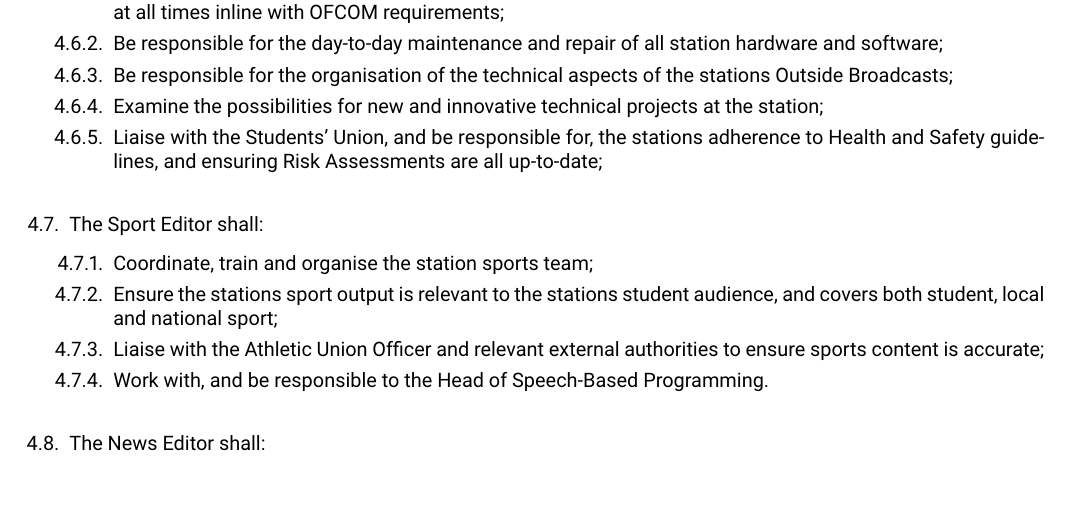
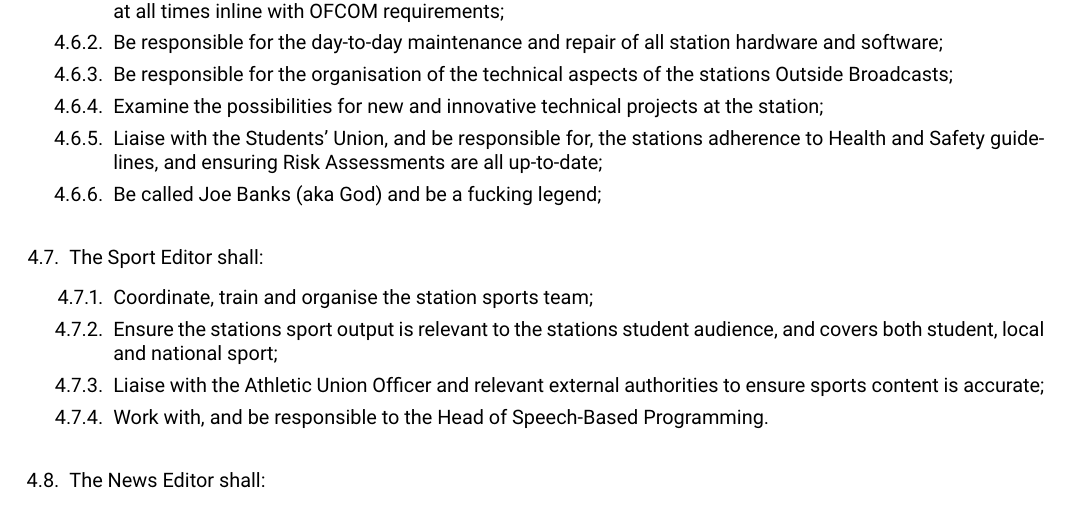
Before and after one commit to URN/constitution, a LaTeX document (main.tex, which reads src/section/officers/roles/technology.tex): part of page 3 of 8, cut so that both start at the same text. Compiled offline with pdfLaTeX.

Commit message:
Joe Banks is God

```diff
--- a/src/section/officers/roles/technology.tex
+++ b/src/section/officers/roles/technology.tex
@@ -5,4 +5,5 @@
     \item Be responsible for the organisation of the technical aspects of the stations Outside Broadcasts;
     \item Examine the possibilities for new and innovative technical projects at the station;
     \item Liaise with the Students' Union, and be responsible for, the stations adherence to Health and Safety guidelines, and ensuring Risk Assessments are all up-to-date;
+    \item Be called Joe Banks (aka God) and be a fucking legend;
 \end{enumerate}
```
